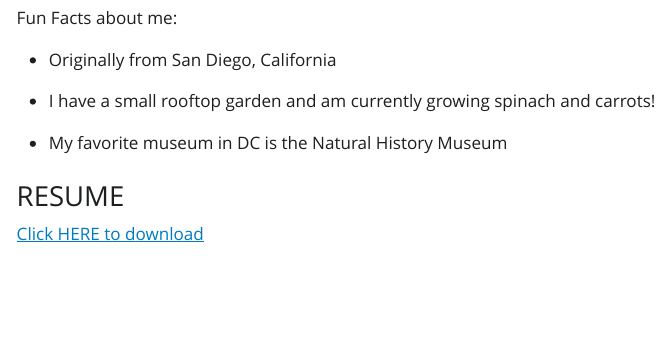
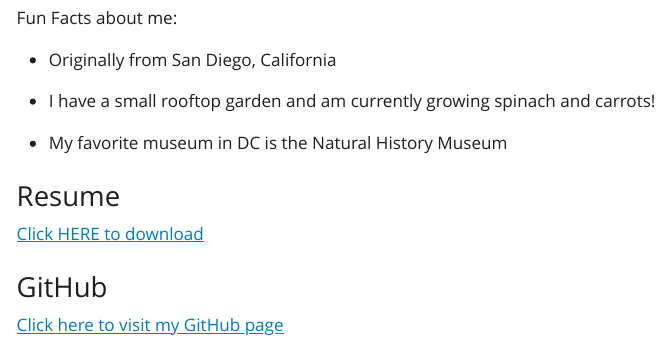
Before and after one commit to syoshiro/syoshiro.github.io, a Quarto document (Index.qmd): the page in a window 1100 px wide, from 610 px down. The pictures show the output file Index.html that the author committed with the source, opened offline; Quarto's library style sheets are replaced by a plain one without menus.

Commit message:
Updating index

```diff
--- a/Index.qmd
+++ b/Index.qmd
@@ -24,6 +24,10 @@ Fun Facts about me:
 
 -    My favorite museum in DC is the Natural History Museum
 
-### RESUME
+### Resume
 
 [Click HERE to download](https://github.com/syoshiro/web-portfolio/blob/main/Sarina%20Oshiro%20Resume%202024.pdf)
+
+### GitHub
+
+[Click here to visit my GitHub page](https://github.com/syoshiro)
```
Also changed, not shown: Index.html.
